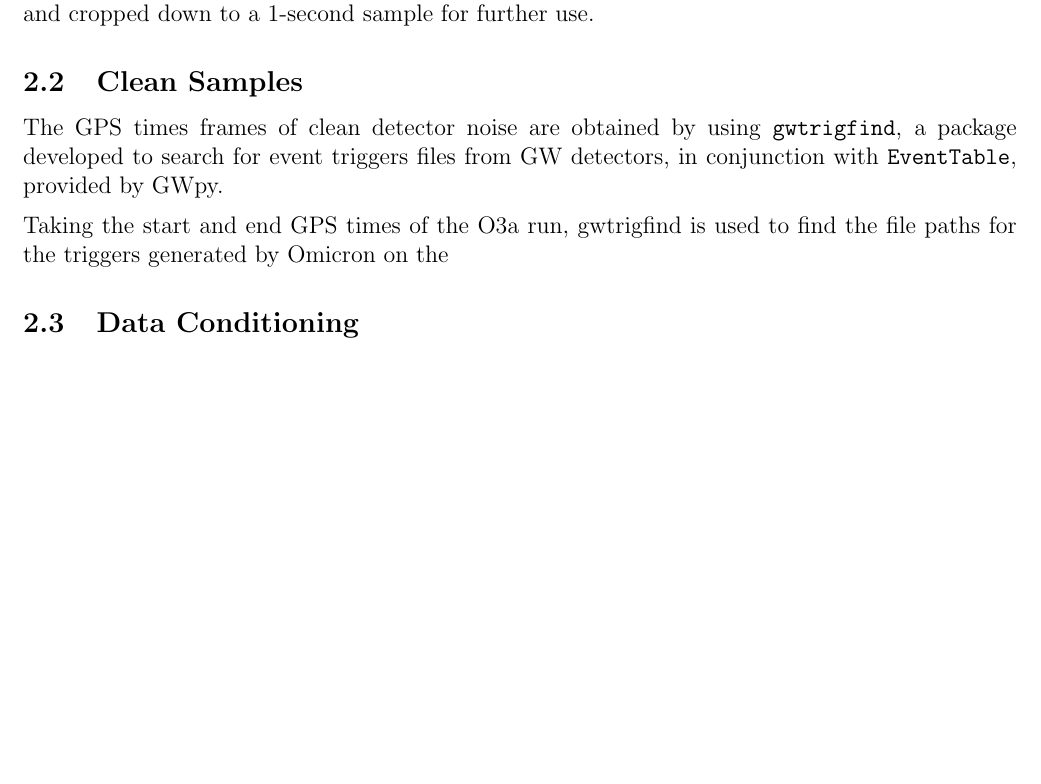
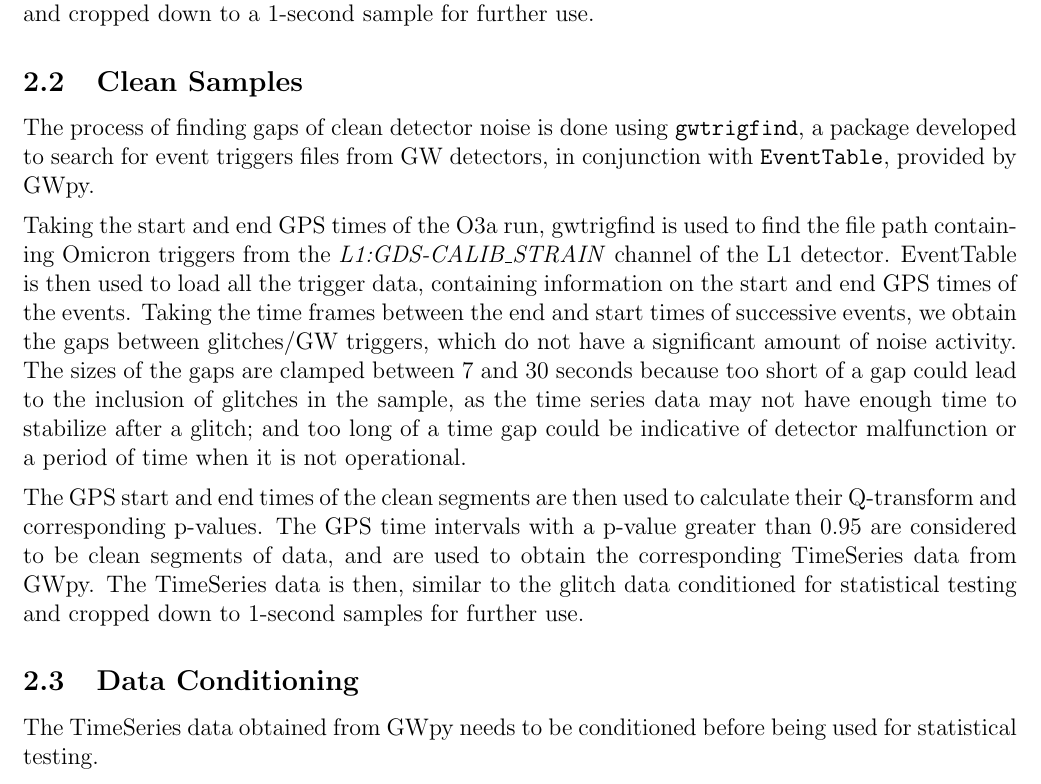
Before and after one commit to ashishmathew0297/gwpy-experiments, a LaTeX document (report/main.tex): part of page 6 of 8 before the commit and part of page 6 of 9 after it, cut so that both start at the same text, the shorter picture padded with empty space. Compiled offline with pdfLaTeX.

Commit message:
Added clean samples section in report

```diff
--- a/report/main.tex
+++ b/report/main.tex
@@ -177,12 +177,18 @@ The GPS times of glitch occurrences are obtained using \textit{Gravity Spy} \cit
 
 \subsection{Clean Samples}
 
-\noindent The GPS times frames of clean detector noise are obtained by using \texttt{gwtrigfind}, a package developed to search for event triggers files from GW detectors, in conjunction with \texttt{EventTable}, provided by GWpy.
+\noindent The process of finding gaps of clean detector noise is done using \texttt{gwtrigfind}, a package developed to search for event triggers files from GW detectors, in conjunction with \texttt{EventTable}, provided by GWpy.
 
 \medskip
-\noindent Taking the start and end GPS times of the O3a run, gwtrigfind is used to find the file paths for the triggers generated by Omicron on the
+\noindent Taking the start and end GPS times of the O3a run, gwtrigfind is used to find the file path containing Omicron triggers from the \textit{L1:GDS-CALIB\_STRAIN} channel of the L1 detector. EventTable is then used to load all the trigger data, containing information on the start and end GPS times of the events. Taking the time frames between the end and start times of successive events, we obtain the gaps between glitches/GW triggers, which do not have a significant amount of noise activity. The sizes of the gaps are clamped between 7 and 30 seconds because too short of a gap could lead to the inclusion of glitches in the sample, as the time series data may not have enough time to stabilize after a glitch; and too long of a time gap could be indicative of detector malfunction or a period of time when it is not operational.
+
+\medskip
+\noindent The GPS start and end times of the clean segments are then used to calculate their Q-transform and corresponding p-values. The GPS time intervals with a p-value greater than 0.95 are considered to be clean segments of data, and are used to obtain the corresponding TimeSeries data from GWpy. The TimeSeries data is then, similar to the glitch data conditioned for statistical testing and cropped down to 1-second samples for further use.
 
 \subsection{Data Conditioning}
+
+The TimeSeries data obtained from GWpy needs to be conditioned before being used for statistical testing.
+
 \subsubsection{Whitening}
 \subsubsection{Filtering}
 
```
Also changed, not shown: report/main.pdf.
